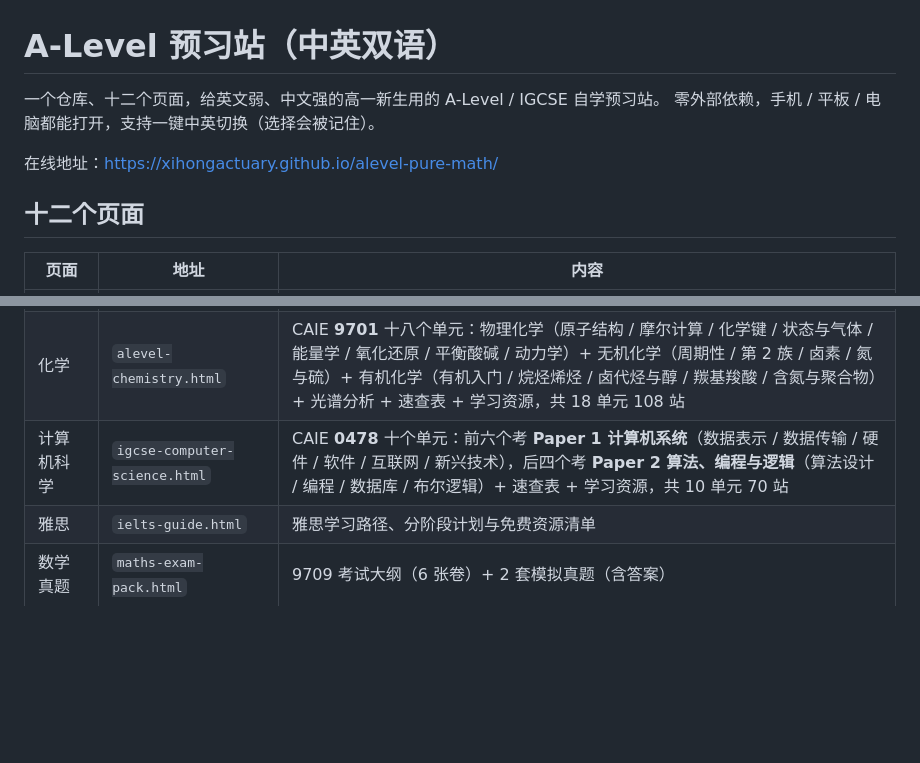
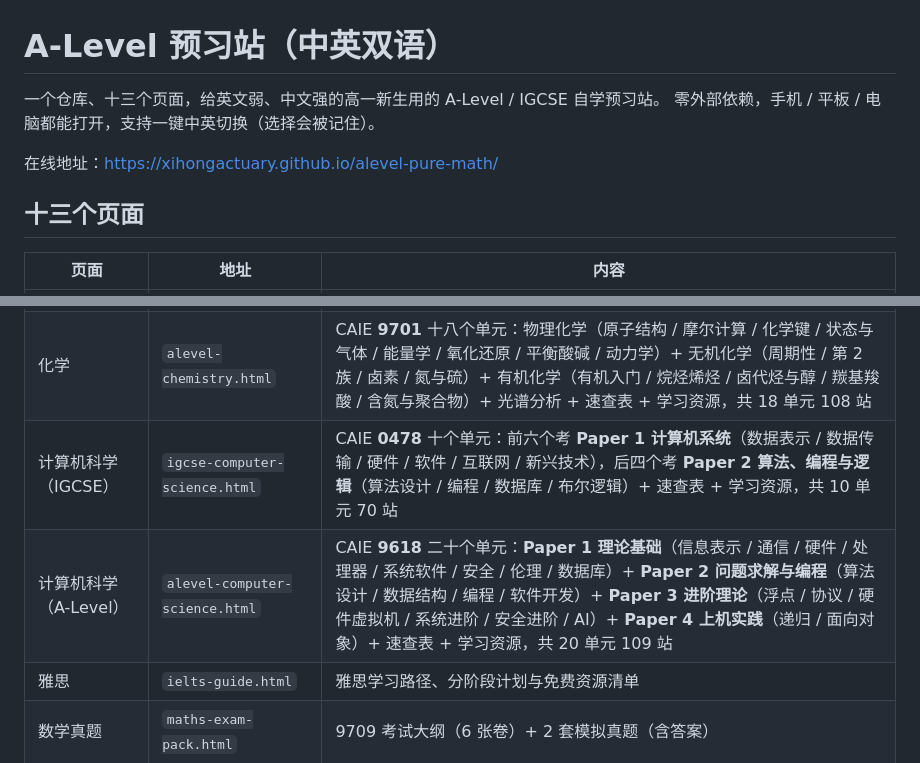
Before and after one commit to XihongActuary/alevel-pure-math, a Markdown page: README.md, 2 parts joined by grey strips. Drawn GitHub-style; blank space fills up the shorter version.

```diff
--- a/README.md
+++ b/README.md
@@ -1,11 +1,11 @@
 # A-Level 预习站（中英双语）
 
-一个仓库、十二个页面，给英文弱、中文强的高一新生用的 A-Level / IGCSE 自学预习站。
+一个仓库、十三个页面，给英文弱、中文强的高一新生用的 A-Level / IGCSE 自学预习站。
 零外部依赖，手机 / 平板 / 电脑都能打开，支持一键中英切换（选择会被记住）。
 
 在线地址：<https://xihongactuary.github.io/alevel-pure-math/>
 
-## 十二个页面
+## 十三个页面
 
 | 页面 | 地址 | 内容 |
 |---|---|---|
@@ -15,7 +15,8 @@
 | 概率统计 | `alevel-statistics.html` | CAIE **9709 Statistics** 七个单元：数据表示 / 集中离散 / 概率 / 排列组合 / 随机变量 / 二项分布 / 正态分布 + 速查表 + 学习资源，共 7 单元 37 站 |
 | 物理 | `alevel-physics.html` | **AS 六个单元**（力学 / 材料 / 波 / 电学 / 核物理 / 实验技能）+ **A2 六个单元**（圆运动与引力 / 简谐振动 / 热物理 / 电场与电容 / 磁与感应 / 量子物理）+ 术语公式速查 + 学习资源（含实验课程），共 12 单元 84 站 |
 | 化学 | `alevel-chemistry.html` | CAIE **9701** 十八个单元：物理化学（原子结构 / 摩尔计算 / 化学键 / 状态与气体 / 能量学 / 氧化还原 / 平衡酸碱 / 动力学）+ 无机化学（周期性 / 第 2 族 / 卤素 / 氮与硫）+ 有机化学（有机入门 / 烷烃烯烃 / 卤代烃与醇 / 羰基羧酸 / 含氮与聚合物）+ 光谱分析 + 速查表 + 学习资源，共 18 单元 108 站 |
-| 计算机科学 | `igcse-computer-science.html` | CAIE **0478** 十个单元：前六个考 **Paper 1 计算机系统**（数据表示 / 数据传输 / 硬件 / 软件 / 互联网 / 新兴技术），后四个考 **Paper 2 算法、编程与逻辑**（算法设计 / 编程 / 数据库 / 布尔逻辑）+ 速查表 + 学习资源，共 10 单元 70 站 |
+| 计算机科学（IGCSE） | `igcse-computer-science.html` | CAIE **0478** 十个单元：前六个考 **Paper 1 计算机系统**（数据表示 / 数据传输 / 硬件 / 软件 / 互联网 / 新兴技术），后四个考 **Paper 2 算法、编程与逻辑**（算法设计 / 编程 / 数据库 / 布尔逻辑）+ 速查表 + 学习资源，共 10 单元 70 站 |
+| 计算机科学（A-Level） | `alevel-computer-science.html` | CAIE **9618** 二十个单元：**Paper 1 理论基础**（信息表示 / 通信 / 硬件 / 处理器 / 系统软件 / 安全 / 伦理 / 数据库）+ **Paper 2 问题求解与编程**（算法设计 / 数据结构 / 编程 / 软件开发）+ **Paper 3 进阶理论**（浮点 / 协议 / 硬件虚拟机 / 系统进阶 / 安全进阶 / AI）+ **Paper 4 上机实践**（递归 / 面向对象）+ 速查表 + 学习资源，共 20 单元 109 站 |
 | 雅思 | `ielts-guide.html` | 雅思学习路径、分阶段计划与免费资源清单 |
 | 数学真题 | `maths-exam-pack.html` | 9709 考试大纲（6 张卷）+ 2 套模拟真题（含答案） |
 | 化学真题 | `chemistry-exam-pack.html` | 9701 考试大纲（5 张卷）+ 2 套模拟真题（含答案） |
```
